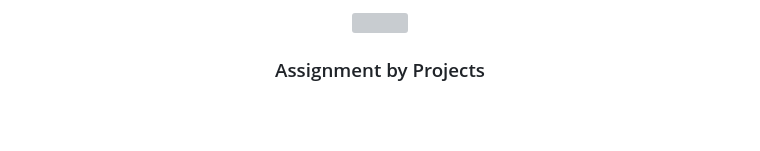
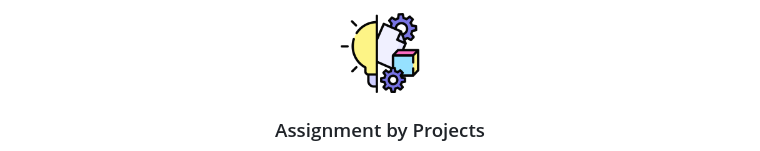
Before and after one commit to luismch158158/-Landing-Gestionalo.github.io, a Markdown page: README.md, the part around the change. GitHub-like rendering; pictures changed too: img/idea.png (added); blank space fills up the shorter version; grey boxes are pictures that could not be loaded.

Commit message:
[Feat]: Update README with logo

```diff
--- a/README.md
+++ b/README.md
@@ -5,7 +5,7 @@
 <br />
 <div align="center">
   <a href="https://luismch158158.github.io/Landing-Gestionalo.github.io/">
-    <img src="/img/management.png alt="Logo" width="80" height="80">
+    <img src="img/idea.png" alt="Logo" width="80" height="80">
   </a>
 
 <h3 align="center">Assignment by Projects</h3>
```
